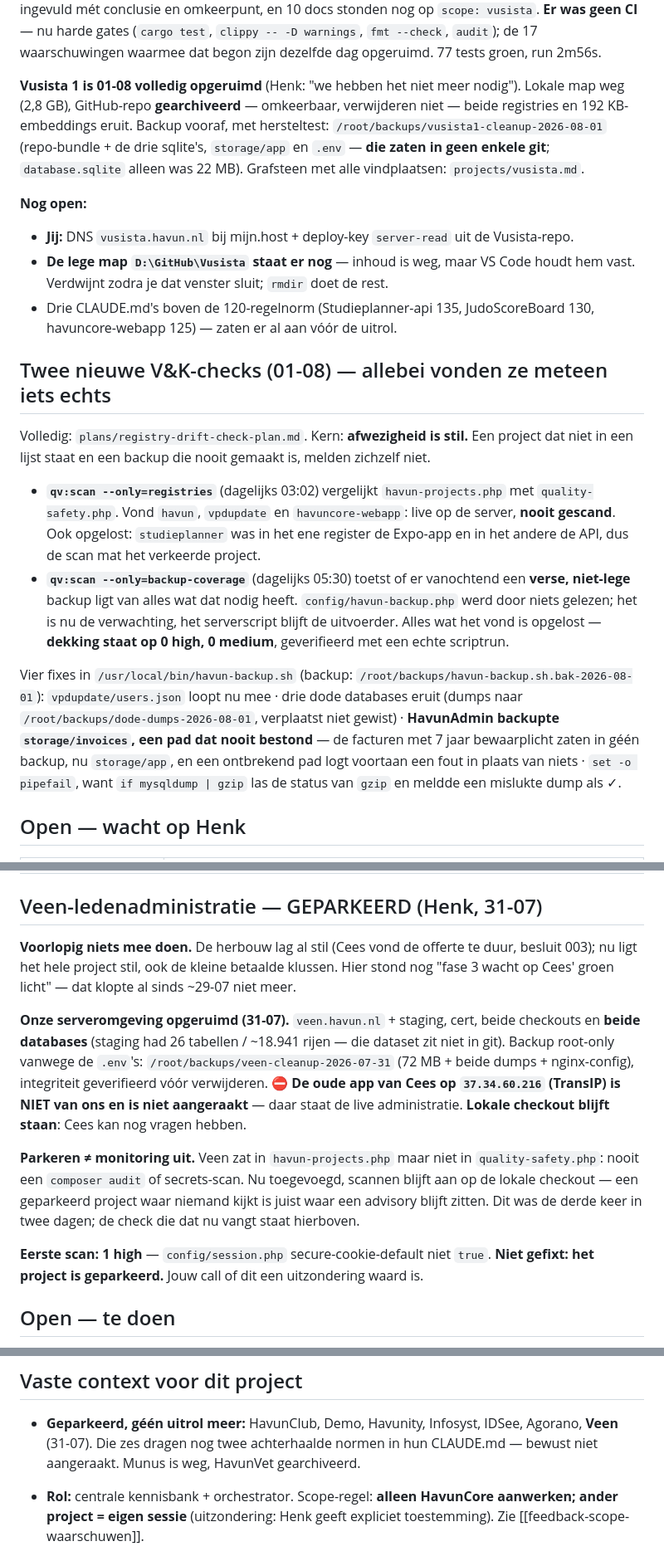
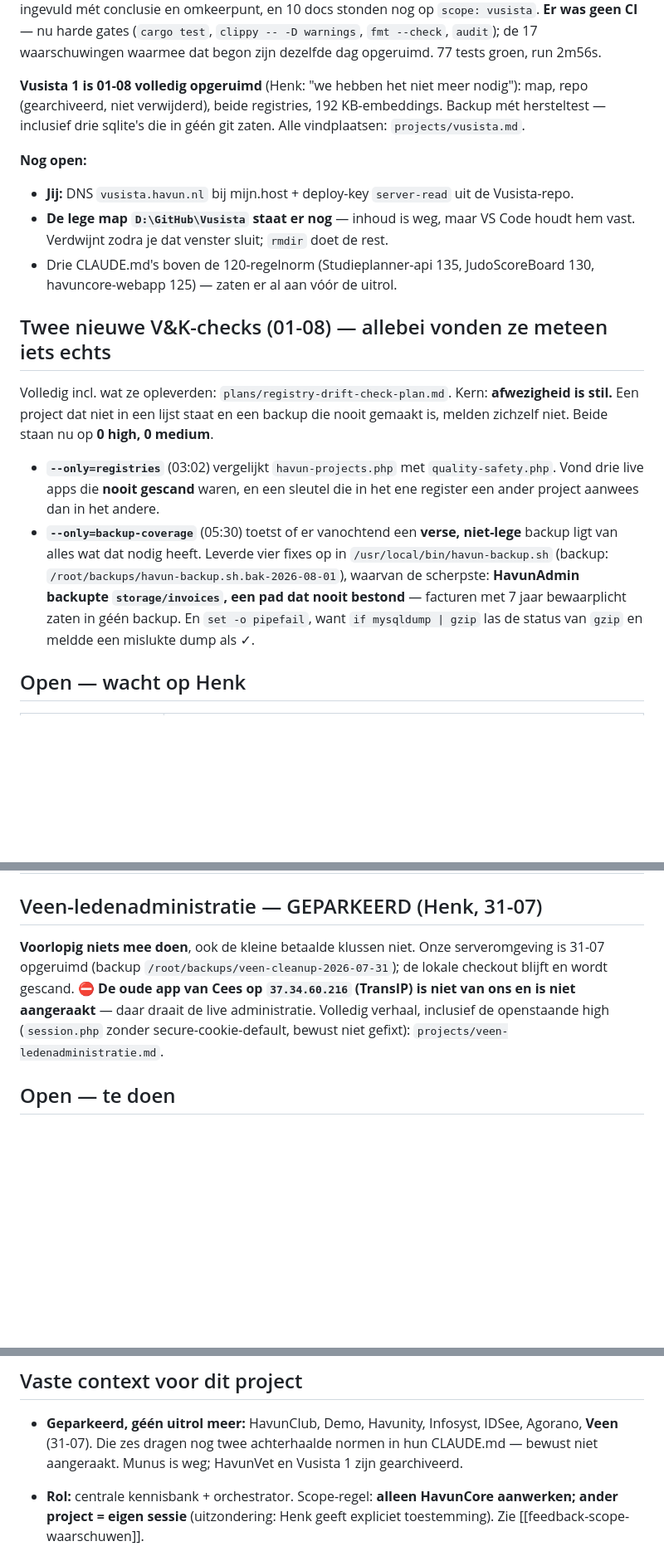
Before and after one commit to havun22-hvu/HavunCore, a Markdown page: .claude/handover.md, 3 parts joined by grey strips. Shown at 83% size. GitHub-like rendering; blank space fills up the shorter version.

Commit message:
docs(handover): back under the line by removing what is done
Two finished items were struck through rather than removed, which is exactly
what the norm forbids -- a handover is living status, not a changelog, and git
already keeps the history. The Veen block duplicated its own project doc, so it
is now three lines and a pointer.

Also fixes a claim that went stale today: the Veen doc explained why Vusista 1
sat at enabled => false, and Vusista 1 no longer exists.

Co-Authored-By: Claude Opus 5 (1M context) <noreply@anthropic.com>
Claude-Session: https://claude.ai/code/session_01HnAFdfXWCRnhBHUjDiBRg8

```diff
--- a/.claude/handover.md
+++ b/.claude/handover.md
@@ -35,11 +35,9 @@ ingevuld mét conclusie en omkeerpunt, en 10 docs stonden nog op `scope: vusista
 CI** — nu harde gates (`cargo test`, `clippy -- -D warnings`, `fmt --check`, `audit`); de 17
 waarschuwingen waarmee dat begon zijn dezelfde dag opgeruimd. 77 tests groen, run 2m56s.
 
-**Vusista 1 is 01-08 volledig opgeruimd** (Henk: "we hebben het niet meer nodig"). Lokale map weg
-(2,8 GB), GitHub-repo **gearchiveerd** — omkeerbaar, verwijderen niet — beide registries en 192
-KB-embeddings eruit. Backup vooraf, met hersteltest: `/root/backups/vusista1-cleanup-2026-08-01`
-(repo-bundle + de drie sqlite's, `storage/app` en `.env` — **die zaten in geen enkele git**;
-`database.sqlite` alleen was 22 MB). Grafsteen met alle vindplaatsen: `projects/vusista.md`.
+**Vusista 1 is 01-08 volledig opgeruimd** (Henk: "we hebben het niet meer nodig"): map, repo
+(gearchiveerd, niet verwijderd), beide registries, 192 KB-embeddings. Backup mét hersteltest —
+inclusief drie sqlite's die in géén git zaten. Alle vindplaatsen: `projects/vusista.md`.
 
 **Nog open:**
 - **Jij:** DNS `vusista.havun.nl` bij mijn.host + deploy-key `server-read` uit de Vusista-repo.
@@ -50,25 +48,19 @@ KB-embeddings eruit. Backup vooraf, met hersteltest: `/root/backups/vusista1-cle
 
 ## Twee nieuwe V&K-checks (01-08) — allebei vonden ze meteen iets echts
 
-Volledig: `plans/registry-drift-check-plan.md`. Kern: **afwezigheid is stil.** Een project dat niet
-in een lijst staat en een backup die nooit gemaakt is, melden zichzelf niet.
+Volledig incl. wat ze opleverden: `plans/registry-drift-check-plan.md`. Kern: **afwezigheid is
+stil.** Een project dat niet in een lijst staat en een backup die nooit gemaakt is, melden zichzelf
+niet. Beide staan nu op **0 high, 0 medium**.
 
-- **`qv:scan --only=registries`** (dagelijks 03:02) vergelijkt `havun-projects.php` met
-  `quality-safety.php`. Vond `havun`, `vpdupdate` en `havuncore-webapp`: live op de server, **nooit
-  gescand**. Ook opgelost: `studieplanner` was in het ene register de Expo-app en in het andere de
-  API, dus de scan mat het verkeerde project.
-- **`qv:scan --only=backup-coverage`** (dagelijks 05:30) toetst of er vanochtend een **verse,
-  niet-lege** backup ligt van alles wat dat nodig heeft. `config/havun-backup.php` werd door niets
-  gelezen; het is nu de verwachting, het serverscript blijft de uitvoerder. Alles wat het vond is
-  opgelost — **dekking staat op 0 high, 0 medium**, geverifieerd met een echte scriptrun.
-
-Vier fixes in `/usr/local/bin/havun-backup.sh` (backup:
-`/root/backups/havun-backup.sh.bak-2026-08-01`): `vpdupdate/users.json` loopt nu mee · drie dode
-databases eruit (dumps naar `/root/backups/dode-dumps-2026-08-01`, verplaatst niet gewist) ·
-**HavunAdmin backupte `storage/invoices`, een pad dat nooit bestond** — de facturen met 7 jaar
-bewaarplicht zaten in géén backup, nu `storage/app`, en een ontbrekend pad logt voortaan een fout
-in plaats van niets · `set -o pipefail`, want `if mysqldump | gzip` las de status van `gzip` en
-meldde een mislukte dump als ✓.
+- **`--only=registries`** (03:02) vergelijkt `havun-projects.php` met `quality-safety.php`. Vond
+  drie live apps die **nooit gescand** waren, en een sleutel die in het ene register een ander
+  project aanwees dan in het andere.
+- **`--only=backup-coverage`** (05:30) toetst of er vanochtend een **verse, niet-lege** backup ligt
+  van alles wat dat nodig heeft. Leverde vier fixes op in `/usr/local/bin/havun-backup.sh` (backup:
+  `/root/backups/havun-backup.sh.bak-2026-08-01`), waarvan de scherpste: **HavunAdmin backupte
+  `storage/invoices`, een pad dat nooit bestond** — facturen met 7 jaar bewaarplicht zaten in géén
+  backup. En `set -o pipefail`, want `if mysqldump | gzip` las de status van `gzip` en meldde een
+  mislukte dump als ✓.
 
 ## Open — wacht op Henk
 
@@ -93,24 +83,11 @@ meldde een mislukte dump als ✓.
 
 ## Veen-ledenadministratie — GEPARKEERD (Henk, 31-07)
 
-**Voorlopig niets mee doen.** De herbouw lag al stil (Cees vond de offerte te duur, besluit 003);
-nu ligt het hele project stil, ook de kleine betaalde klussen. Hier stond nog "fase 3 wacht op
-Cees' groen licht" — dat klopte al sinds ~29-07 niet meer.
-
-**Onze serveromgeving opgeruimd (31-07).** `veen.havun.nl` + staging, cert, beide checkouts en
-**beide databases** (staging had 26 tabellen / ~18.941 rijen — die dataset zit niet in git). Backup
-root-only vanwege de `.env`'s: `/root/backups/veen-cleanup-2026-07-31` (72 MB + beide dumps +
-nginx-config), integriteit geverifieerd vóór verwijderen.
-**⛔ De oude app van Cees op `37.34.60.216` (TransIP) is NIET van ons en is niet aangeraakt** —
-daar staat de live administratie. **Lokale checkout blijft staan**: Cees kan nog vragen hebben.
-
-**Parkeren ≠ monitoring uit.** Veen zat in `havun-projects.php` maar niet in `quality-safety.php`:
-nooit een `composer audit` of secrets-scan. Nu toegevoegd, scannen blijft aan op de lokale
-checkout — een geparkeerd project waar niemand kijkt is juist waar een advisory blijft zitten. Dit
-was de derde keer in twee dagen; de check die dat nu vangt staat hierboven.
-
-**Eerste scan: 1 high** — `config/session.php` secure-cookie-default niet `true`. **Niet gefixt:
-het project is geparkeerd.** Jouw call of dit een uitzondering waard is.
+**Voorlopig niets mee doen**, ook de kleine betaalde klussen niet. Onze serveromgeving is 31-07
+opgeruimd (backup `/root/backups/veen-cleanup-2026-07-31`); de lokale checkout blijft en wordt
+gescand. **⛔ De oude app van Cees op `37.34.60.216` (TransIP) is niet van ons en is niet
+aangeraakt** — daar draait de live administratie. Volledig verhaal, inclusief de openstaande high
+(`session.php` zonder secure-cookie-default, bewust niet gefixt): `projects/veen-ledenadministratie.md`.
 
 ## Open — te doen
 
@@ -129,7 +106,7 @@ het project is geparkeerd.** Jouw call of dit een uitzondering waard is.
 
 - **Geparkeerd, géén uitrol meer:** HavunClub, Demo, Havunity, Infosyst, IDSee, Agorano,
   **Veen** (31-07). Die zes dragen nog twee achterhaalde normen in hun CLAUDE.md — bewust
-  niet aangeraakt. Munus is weg, HavunVet gearchiveerd.
+  niet aangeraakt. Munus is weg; HavunVet en Vusista 1 zijn gearchiveerd.
 
 - **Rol:** centrale kennisbank + orchestrator. Scope-regel: **alleen HavunCore aanwerken; ander
   project = eigen sessie** (uitzondering: Henk geeft expliciet toestemming). Zie [[feedback-scope-waarschuwen]].
```
Also changed, not shown: other parts of .claude/handover.md (+1 -3 lines), 1 other file.
